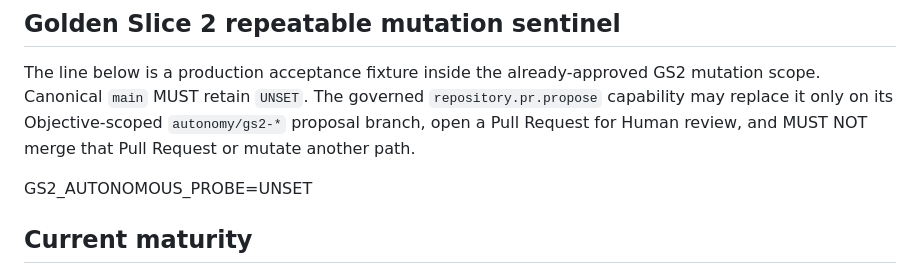
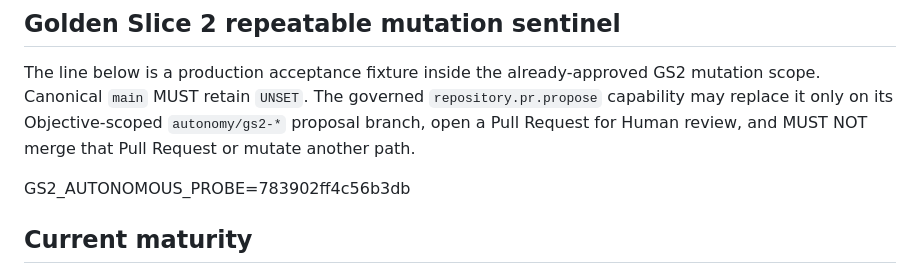
Before and after one commit to kelvinka38/metatron-workforce, a Markdown page: docs/AUTONOMY_CLOSURE/CURRENT_STATE_AND_GAP_MATRIX.md, the part around the change. Rendered like a GitHub page.

Commit message:
test(autonomy): record GS2 autonomous mutation probe

```diff
--- a/docs/AUTONOMY_CLOSURE/CURRENT_STATE_AND_GAP_MATRIX.md
+++ b/docs/AUTONOMY_CLOSURE/CURRENT_STATE_AND_GAP_MATRIX.md
@@ -58,7 +58,7 @@ None of these alone proves a general autonomous Workforce.
 
 The line below is a production acceptance fixture inside the already-approved GS2 mutation scope. Canonical `main` MUST retain `UNSET`. The governed `repository.pr.propose` capability may replace it only on its Objective-scoped `autonomy/gs2-*` proposal branch, open a Pull Request for Human review, and MUST NOT merge that Pull Request or mutate another path.
 
-GS2_AUTONOMOUS_PROBE=UNSET
+GS2_AUTONOMOUS_PROBE=783902ff4c56b3db
 
 ## Current maturity
 
```
